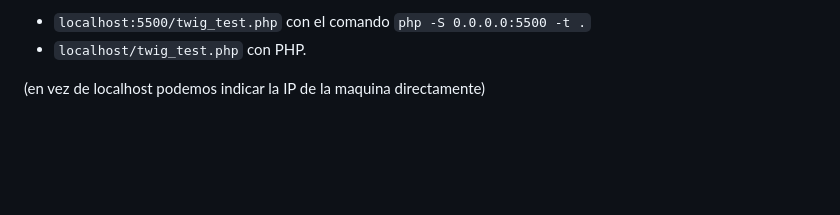
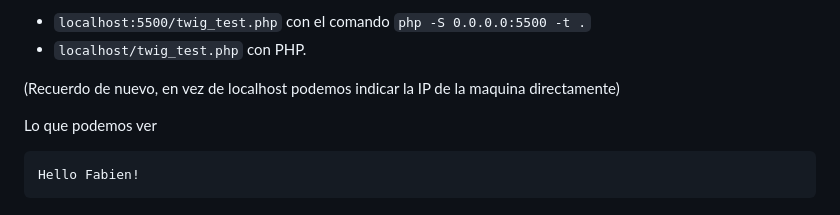
Before and after one commit to mgrl39/daw_m08, a Markdown page: PHP/2024_09_23_twig/README.md, the part around the change. Drawn GitHub-style; blank space fills up the shorter version.

````diff
--- a/PHP/2024_09_23_twig/README.md
+++ b/PHP/2024_09_23_twig/README.md
@@ -119,4 +119,9 @@ Entonces, si entramos a la pagina:
 - `localhost:5500/twig_test.php` con el comando `php -S 0.0.0.0:5500 -t .`
 - `localhost/twig_test.php` con PHP.
 
-(en vez de localhost podemos indicar la IP de la maquina directamente)
+(Recuerdo de nuevo, en vez de localhost podemos indicar la IP de la maquina directamente)
+
+Lo que podemos ver
+```bash
+Hello Fabien!
+```
````
